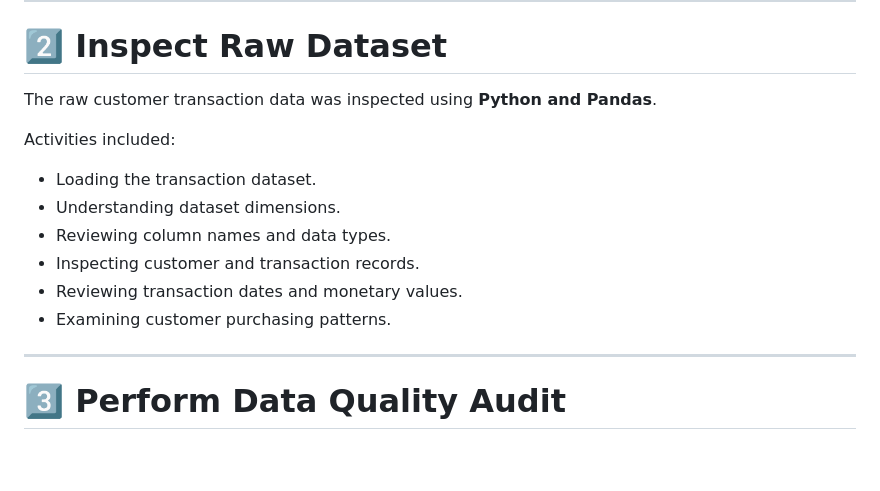
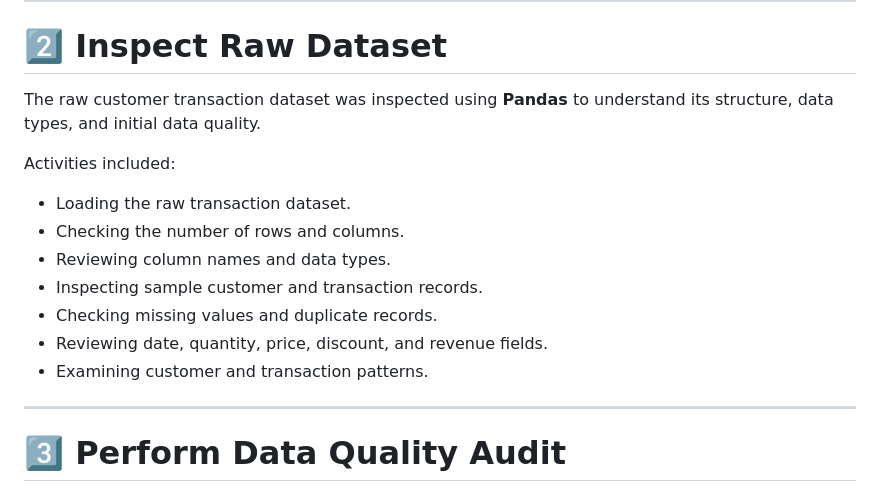
Before and after one commit to sutharshiv482-coder/Customer-Segmentation-RFM-Analysis, a Markdown page: README.md, the part around the change. Drawn GitHub-style; blank space fills up the shorter version.

Commit message:
Enhance README with detailed dataset inspection steps
Clarified the description of the dataset inspection process and added details about the activities performed.

```diff
--- a/README.md
+++ b/README.md
@@ -90,16 +90,17 @@ The project follows a structured **end-to-end Data Analyst workflow**:
 
 # 2️⃣ Inspect Raw Dataset
 
-The raw customer transaction data was inspected using **Python and Pandas**.
+The raw customer transaction dataset was inspected using **Pandas** to understand its structure, data types, and initial data quality.
 
 Activities included:
 
-- Loading the transaction dataset.
-- Understanding dataset dimensions.
+- Loading the raw transaction dataset.
+- Checking the number of rows and columns.
 - Reviewing column names and data types.
-- Inspecting customer and transaction records.
-- Reviewing transaction dates and monetary values.
-- Examining customer purchasing patterns.
+- Inspecting sample customer and transaction records.
+- Checking missing values and duplicate records.
+- Reviewing date, quantity, price, discount, and revenue fields.
+- Examining customer and transaction patterns.
 
 ---
 
```
